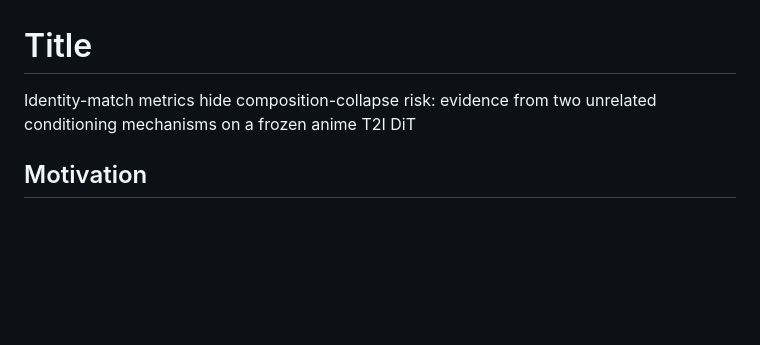
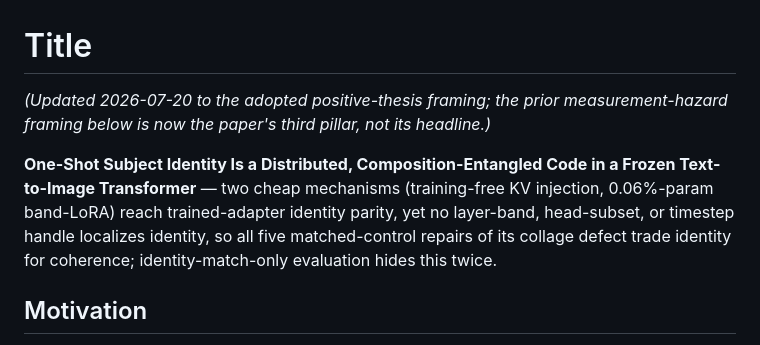
Before and after one commit to jackeyloveseven/get_editable, a Markdown page: idea_thesis.md, the part around the change. Drawn GitHub-style; blank space fills up the shorter version.

```diff
--- a/idea_thesis.md
+++ b/idea_thesis.md
@@ -1,5 +1,8 @@
 # Title
-Identity-match metrics hide composition-collapse risk: evidence from two unrelated conditioning mechanisms on a frozen anime T2I DiT
+*(Updated 2026-07-20 to the adopted positive-thesis framing; the prior
+measurement-hazard framing below is now the paper's third pillar, not its headline.)*
+
+**One-Shot Subject Identity Is a Distributed, Composition-Entangled Code in a Frozen Text-to-Image Transformer** — two cheap mechanisms (training-free KV injection, 0.06%-param band-LoRA) reach trained-adapter identity parity, yet no layer-band, head-subset, or timestep handle localizes identity, so all five matched-control repairs of its collage defect trade identity for coherence; identity-match-only evaluation hides this twice.
 
 ## Motivation
 Reference-image identity conditioning (feed a reference portrait, get the
```
Also changed, not shown: 2026-07-19_distributed_identity_thesis.md (+7 -0 lines), section_trainlight_band_ablation.md (+15 -0 lines).
